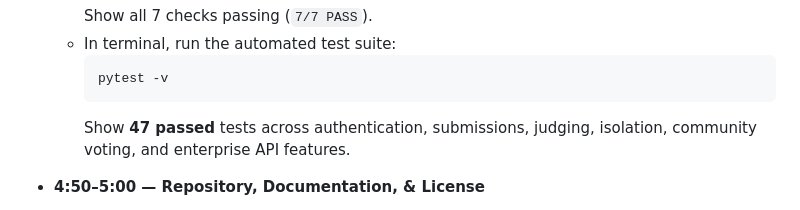
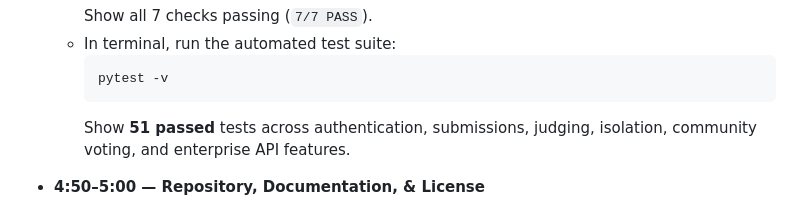
Before and after one commit to 17rajsal/JudgeForge, a Markdown page: DEMO-SCRIPT.md, the part around the change. Drawn GitHub-style.

````diff
--- a/DEMO-SCRIPT.md
+++ b/DEMO-SCRIPT.md
@@ -52,7 +52,7 @@ Record the actual application and terminal; do not substitute slides or simulate
     ```bash
     pytest -v
     ```
-    Show **47 passed** tests across authentication, submissions, judging, isolation, community voting, and enterprise API features.
+    Show **51 passed** tests across authentication, submissions, judging, isolation, community voting, and enterprise API features.
 
 - **4:50–5:00 — Repository, Documentation, & License**
   - Show GitHub repository, `spec.md`, `ARCHITECTURE.md`, `DATA-MODEL.md`, `JUDGING.md`, and MIT license.
````
Also changed, not shown: README.md (+1 -1 lines), RELEASE-CHECKLIST.md (+1 -1 lines).
